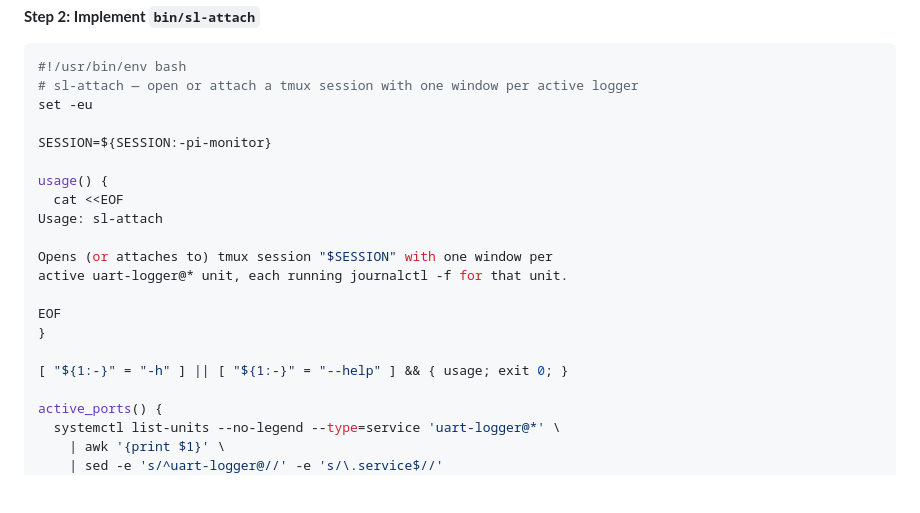
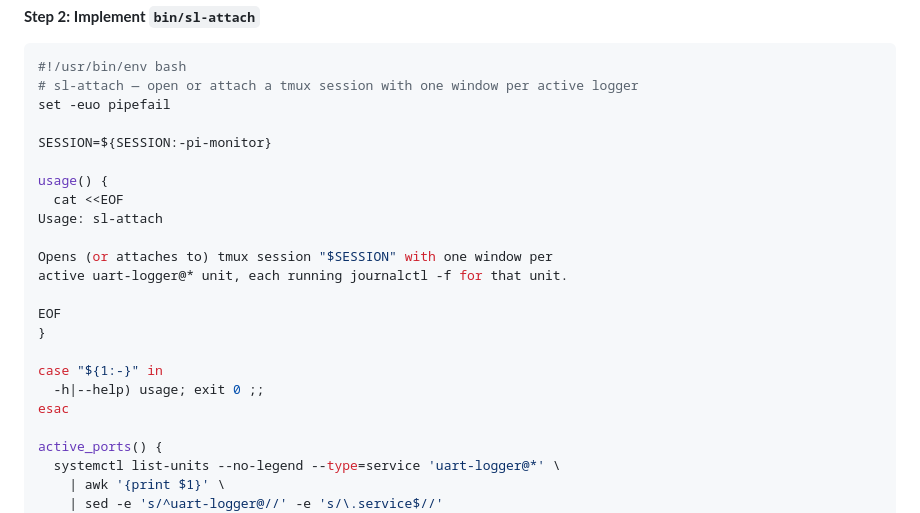
Before and after one commit to paky12/pi-monitor-light, a Markdown page: docs/plans/2026-04-26-pi-monitor-light-implementation.md, the part around the change. GitHub-like rendering; blank space fills up the shorter version.

Commit message:
docs: align Task 8 plan with sl-attach polish
Updates the documented sl-attach body so it matches the actual script:
`set -euo pipefail` and a case statement for -h/--help.

Co-Authored-By: Claude Opus 4.7 (1M context) <noreply@anthropic.com>

````diff
--- a/docs/plans/2026-04-26-pi-monitor-light-implementation.md
+++ b/docs/plans/2026-04-26-pi-monitor-light-implementation.md
@@ -833,7 +833,7 @@ git commit -m "feat: add sl-status overview wrapper"
 ```bash
 #!/usr/bin/env bash
 # sl-attach — open or attach a tmux session with one window per active logger
-set -eu
+set -euo pipefail
 
 SESSION=${SESSION:-pi-monitor}
 
@@ -847,7 +847,9 @@ active uart-logger@* unit, each running journalctl -f for that unit.
 EOF
 }
 
-[ "${1:-}" = "-h" ] || [ "${1:-}" = "--help" ] && { usage; exit 0; }
+case "${1:-}" in
+  -h|--help) usage; exit 0 ;;
+esac
 
 active_ports() {
   systemctl list-units --no-legend --type=service 'uart-logger@*' \
````
